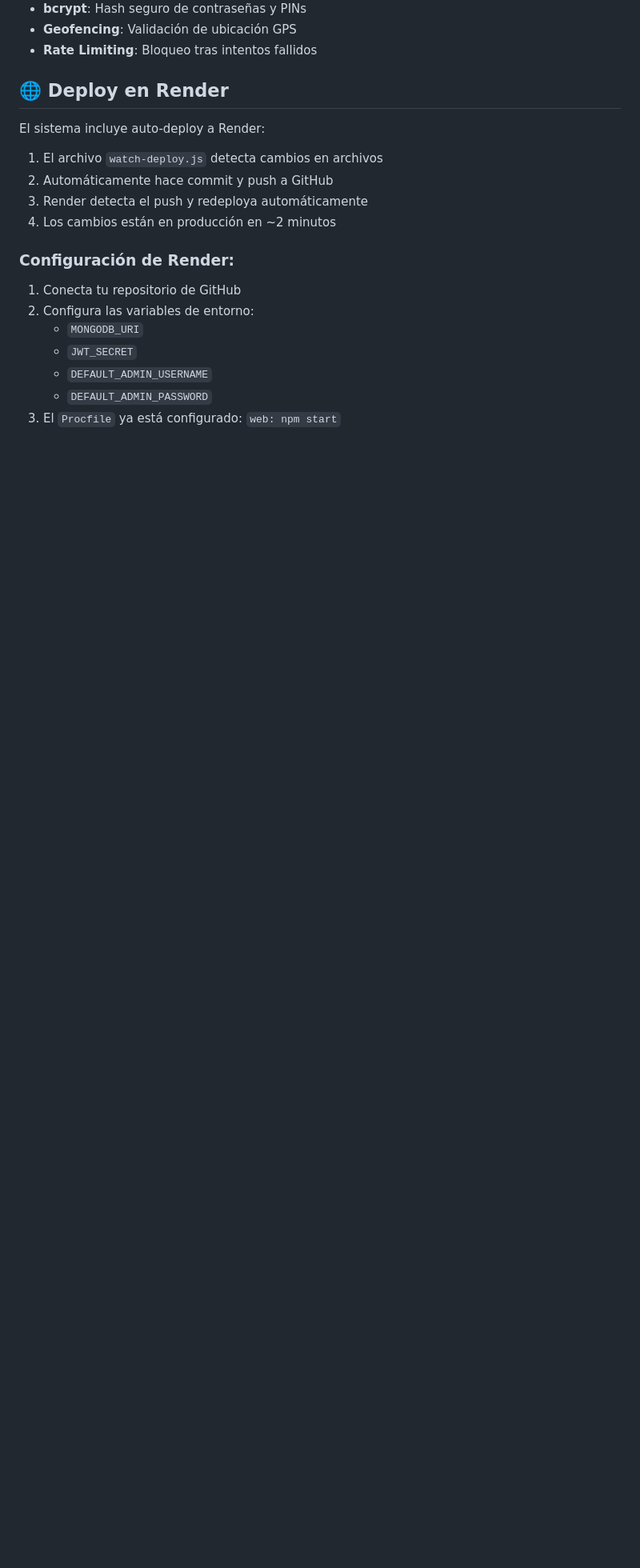
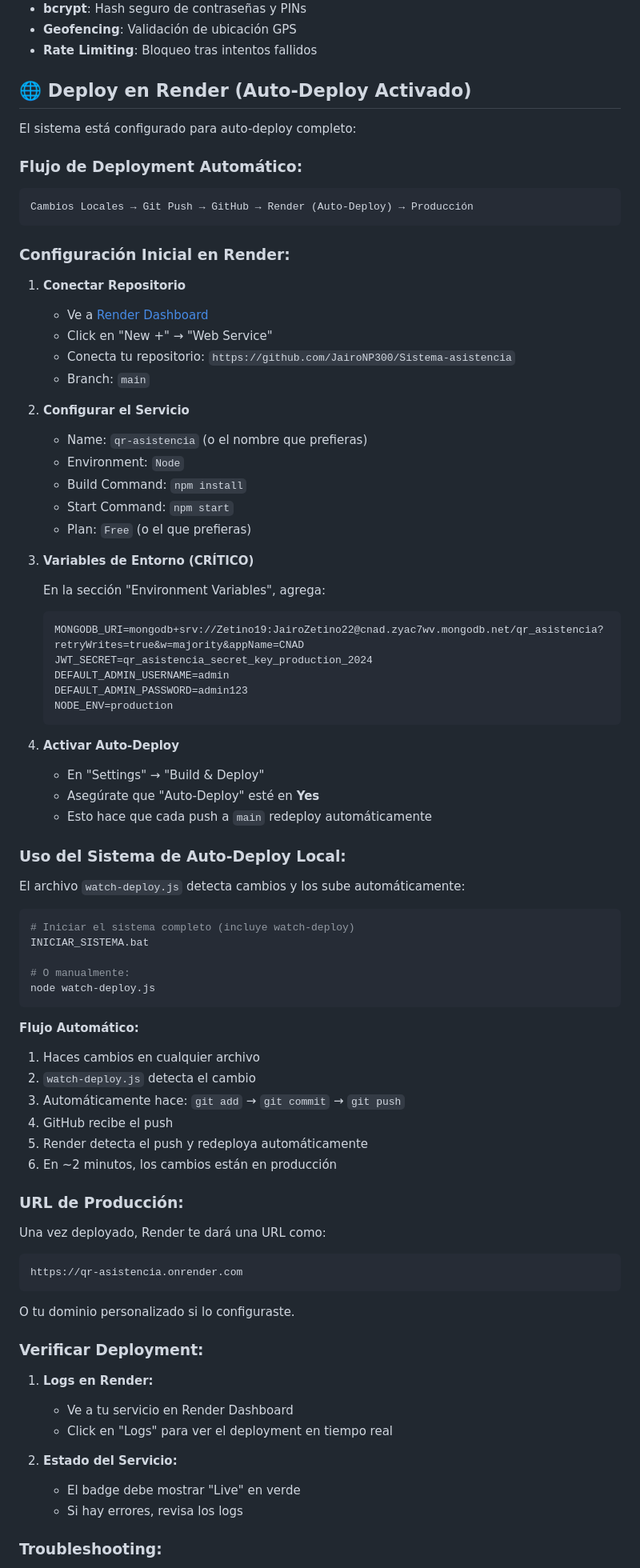
Before and after one commit to JairoNP300/Sistema-asistencia, a Markdown page: README.md, the part around one of its changes. Shown at 80% size. Rendered like a GitHub page; blank space fills up the shorter version.

Commit message:
Actualización automática: 27/4/2026, 11:34:14 a.m.

````diff
--- a/README.md
+++ b/README.md
@@ -221,21 +221,85 @@ Definición de zonas geográficas permitidas para registro de asistencia.
 - **Geofencing**: Validación de ubicación GPS
 - **Rate Limiting**: Bloqueo tras intentos fallidos
 
-## 🌐 Deploy en Render
+## 🌐 Deploy en Render (Auto-Deploy Activado)
 
-El sistema incluye auto-deploy a Render:
+El sistema está configurado para auto-deploy completo:
 
-1. El archivo `watch-deploy.js` detecta cambios en archivos
-2. Automáticamente hace commit y push a GitHub
-3. Render detecta el push y redeploya automáticamente
-4. Los cambios están en producción en ~2 minutos
+### Flujo de Deployment Automático:
+```
+Cambios Locales → Git Push → GitHub → Render (Auto-Deploy) → Producción
+```
 
-### Configuración de Render:
+### Configuración Inicial en Render:
 
-1. Conecta tu repositorio de GitHub
-2. Configura las variables de entorno:
-   - `MONGODB_URI`
-   - `JWT_SECRET`
-   - `DEFAULT_ADMIN_USERNAME`
-   - `DEFAULT_ADMIN_PASSWORD`
-3. El `Procfile` ya está configurado: `web: npm start`
+1. **Conectar Repositorio**
+   - Ve a [Render Dashboard](https://dashboard.render.com/)
+   - Click en "New +" → "Web Service"
+   - Conecta tu repositorio: `https://github.com/JairoNP300/Sistema-asistencia`
+   - Branch: `main`
+
+2. **Configurar el Servicio**
+   - Name: `qr-asistencia` (o el nombre que prefieras)
+   - Environment: `Node`
+   - Build Command: `npm install`
+   - Start Command: `npm start`
+   - Plan: `Free` (o el que prefieras)
+
+3. **Variables de Entorno (CRÍTICO)**
+
+   En la sección "Environment Variables", agrega:
+
+   ```
+   MONGODB_URI=mongodb+srv://Zetino19:JairoZetino22@cnad.zyac7wv.mongodb.net/qr_asistencia?retryWrites=true&w=majority&appName=CNAD
+   JWT_SECRET=qr_asistencia_secret_key_production_2024
+   DEFAULT_ADMIN_USERNAME=admin
+   DEFAULT_ADMIN_PASSWORD=admin123
+   NODE_ENV=production
+   ```
+
+4. **Activar Auto-Deploy**
+   - En "Settings" → "Build & Deploy"
+   - Asegúrate que "Auto-Deploy" esté en **Yes**
+   - Esto hace que cada push a `main` redeploy automáticamente
+
+### Uso del Sistema de Auto-Deploy Local:
+
+El archivo `watch-deploy.js` detecta cambios y los sube automáticamente:
+
+```bash
+# Iniciar el sistema completo (incluye watch-deploy)
+INICIAR_SISTEMA.bat
+
+# O manualmente:
+node watch-deploy.js
+```
+
+**Flujo Automático:**
+1. Haces cambios en cualquier archivo
+2. `watch-deploy.js` detecta el cambio
+3. Automáticamente hace: `git add` → `git commit` → `git push`
+4. GitHub recibe el push
+5. Render detecta el push y redeploya automáticamente
+6. En ~2 minutos, los cambios están en producción
+
+### URL de Producción:
+
+Una vez deployado, Render te dará una URL como:
+```
+https://qr-asistencia.onrender.com
+```
+
+O tu dominio personalizado si lo configuraste.
+
+### Verificar Deployment:
+
+1. **Logs en Render:**
+   - Ve a tu servicio en Render Dashboard
+   - Click en "Logs" para ver el deployment en tiempo real
+
+2. **Estado del Servicio:**
+   - El badge debe mostrar "Live" en verde
+   - Si hay errores, revisa los logs
+
+### Troubleshooting:
+
````
Also changed, not shown: other parts of README.md (+19 -0 lines).
